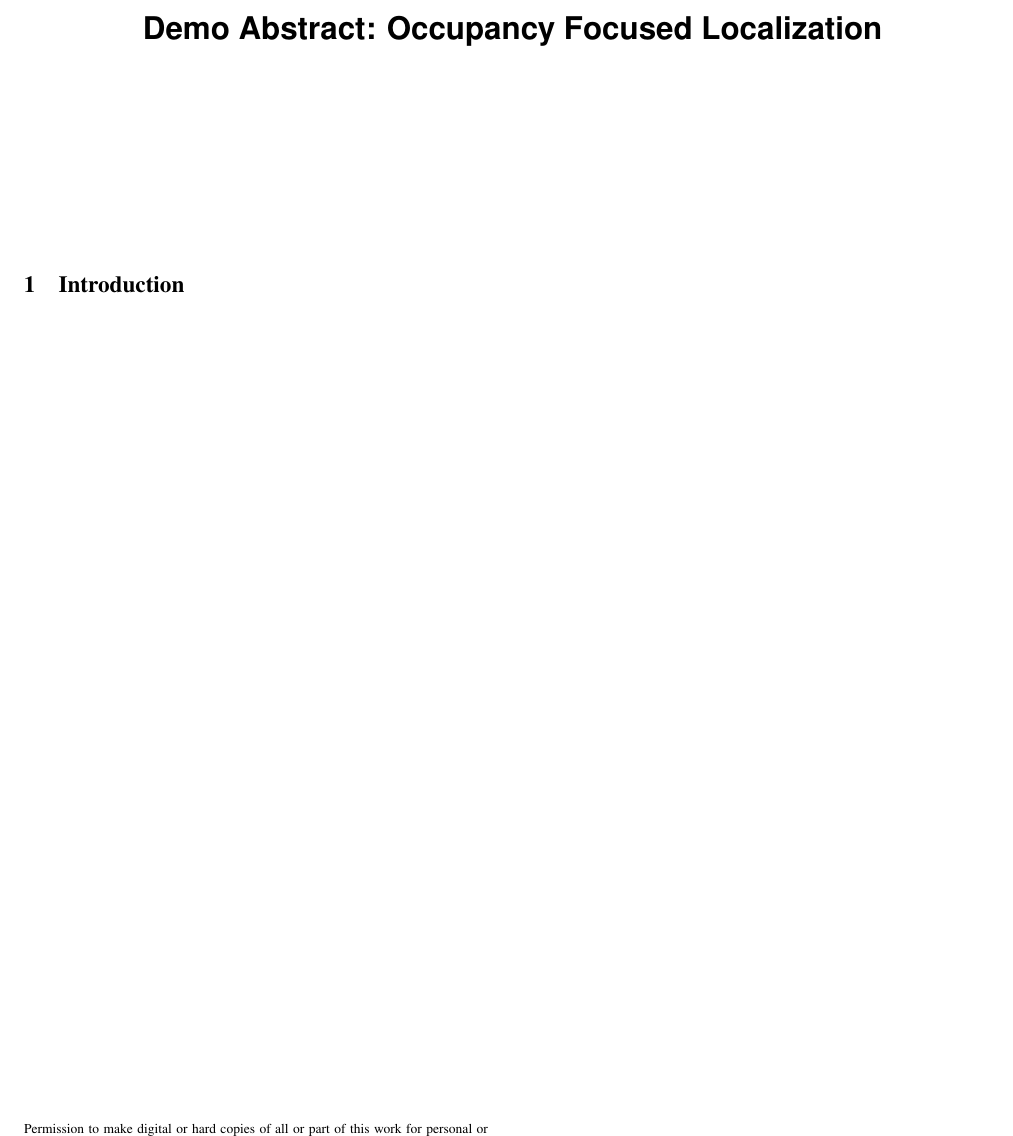
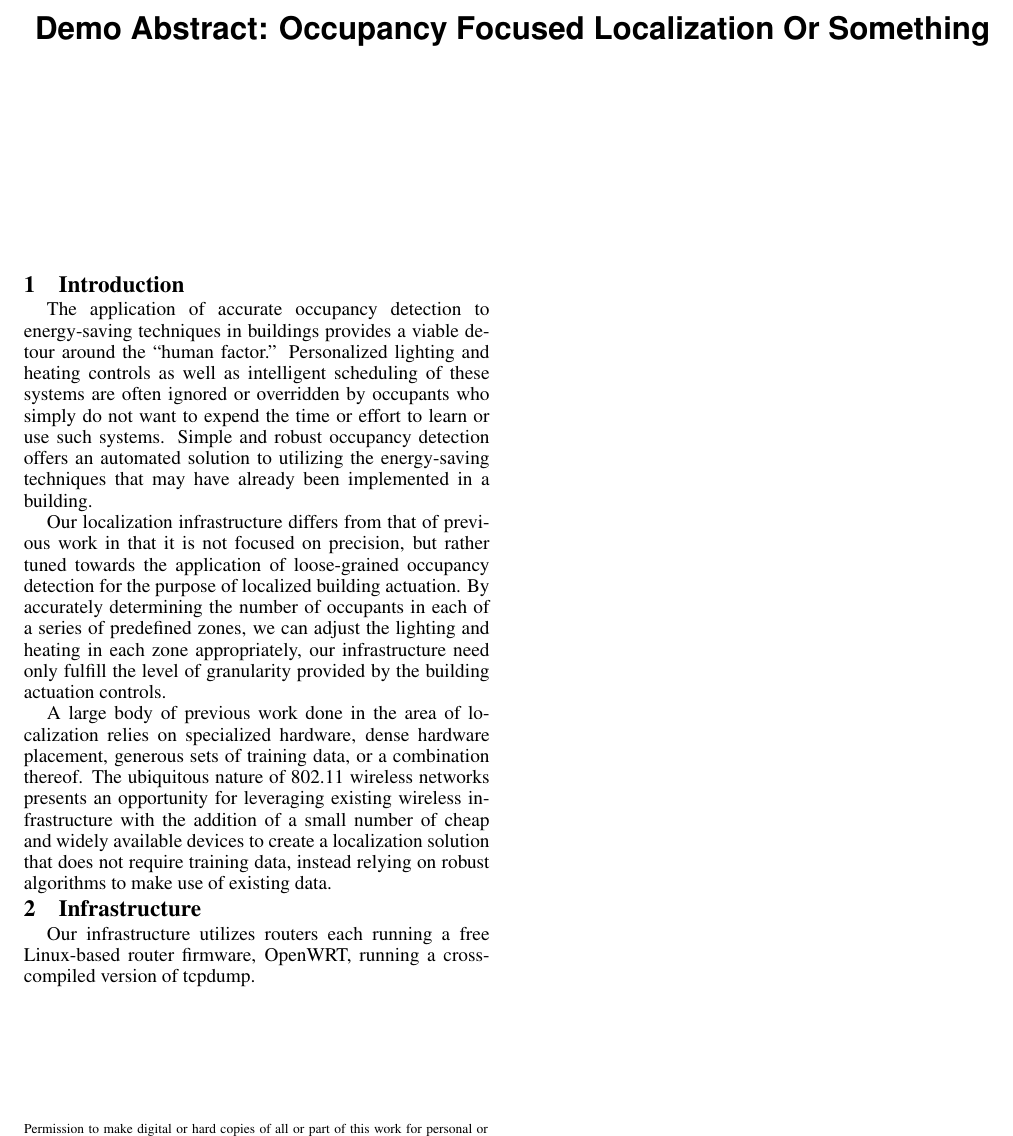
Before and after one commit to gtfierro/localization, a LaTeX document (paper/paper.tex, which reads paper/infrastructure.tex, paper/intro.tex): part of the page, cut so that both start at the same text. Compiled offline with pdfLaTeX.

Commit message:
adding to intro, starting infrasctucture

```diff
--- /dev/null
+++ b/paper/infrastructure.tex
@@ -0,0 +1,2 @@
+\section{Infrastructure}
+Our infrastructure utilizes routers each running a free Linux-based router firmware, OpenWRT, running a cross-compiled version of tcpdump.
--- a/paper/intro.tex
+++ b/paper/intro.tex
@@ -1 +1,6 @@
 \section{Introduction}
+The application of accurate occupancy detection to energy-saving techniques in buildings provides a viable detour around the ``human factor.'' Personalized lighting and heating controls as well as intelligent scheduling of these systems are often ignored or overridden by occupants who simply do not want to expend the time or effort to learn or use such systems. Simple and robust occupancy detection offers an automated solution to utilizing the energy-saving techniques that may have already been implemented in a building.
+
+Our localization infrastructure differs from that of previous work in that it is not focused on precision, but rather tuned towards the application of loose-grained occupancy detection for the purpose of localized building actuation. By accurately determining the number of occupants in each of a series of predefined zones, we can adjust the lighting and heating in each zone appropriately, our infrastructure need only fulfill the level of granularity provided by the building actuation controls.
+
+A large body of previous work done in the area of localization relies on specialized hardware, dense hardware placement, generous sets of training data, or a combination thereof. The ubiquitous nature of 802.11 wireless networks presents an opportunity for leveraging existing wireless infrastructure with the addition of a small number of cheap and widely available devices to create a localization solution that does not require training data, instead relying on robust algorithms to make use of existing data.
--- a/paper/paper.tex
+++ b/paper/paper.tex
@@ -13,7 +13,7 @@
 
 \author{}
 
-\title{Demo Abstract: Occupancy Focused Localization}
+\title{Demo Abstract: Occupancy Focused Localization Or Something}
 
 \crdata{978-1-4503-1170-0}
 \conferenceinfo{Buildsys'12,} {November 6, 2012, Toronto, ON, Canada.}
@@ -24,5 +24,6 @@
 \maketitle
 
 \input{intro}
+\input{infrastructure}
 
 \end{document}
```
